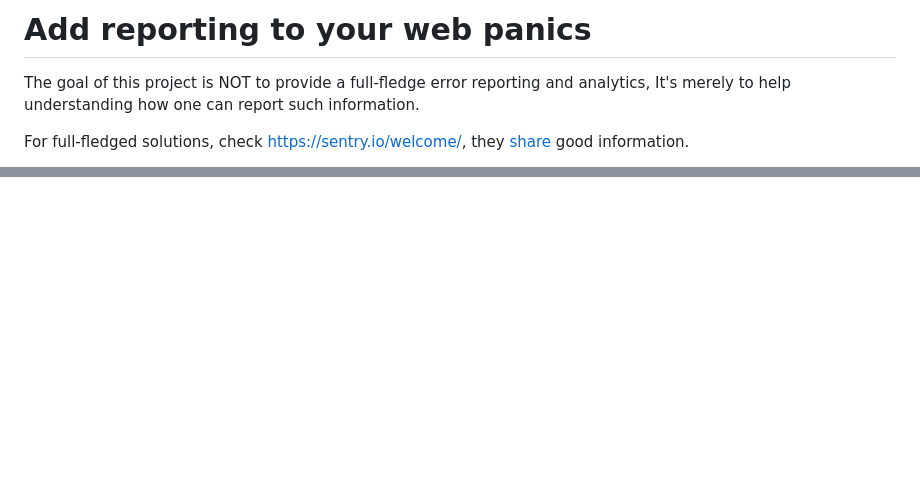
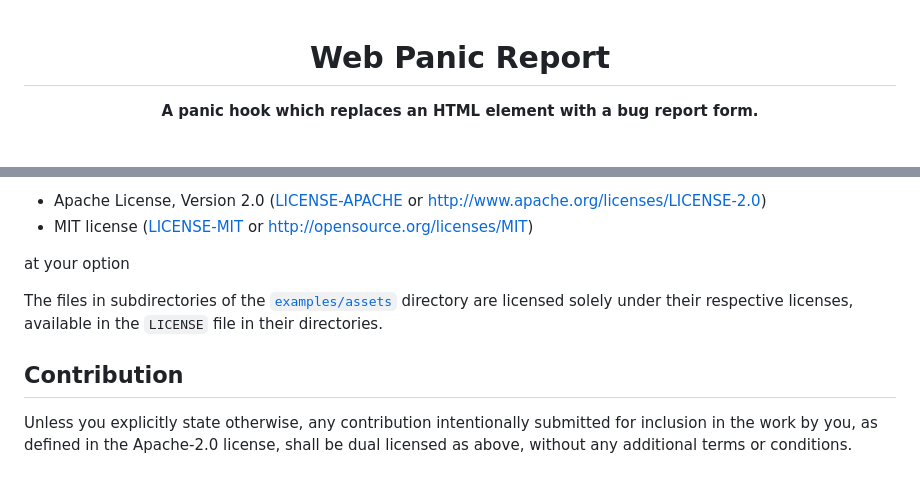
Before and after one commit to loopystudios/web_panic_report, a Markdown page: Readme.md, 2 parts joined by grey strips. Drawn GitHub-style; blank space fills up the shorter version.

```diff
--- a/Readme.md
+++ b/Readme.md
@@ -1,7 +1,6 @@
-# Add reporting to your web panics
+<div align="center">
 
-The goal of this project is NOT to provide a full-fledge error reporting and analytics,
-It's merely to help understanding how one can report such information.
+# Web Panic Report
 
-For full-fledged solutions, check https://sentry.io/welcome/, they [share](https://sentry.engineering/blog) good information.
+**A panic hook which replaces an HTML element with a bug report form.**
 
@@ -22,0 +83,15 @@ Currently, I'm testing that proof of concept with [cargo wasm runner](https://gi
+- Apache License, Version 2.0
+   ([LICENSE-APACHE](LICENSE-APACHE) or <http://www.apache.org/licenses/LICENSE-2.0>)
+- MIT license
+   ([LICENSE-MIT](LICENSE-MIT) or <http://opensource.org/licenses/MIT>)
+
+at your option
+
+The files in subdirectories of the [`examples/assets`](/examples/assets) directory are licensed solely under
+their respective licenses, available in the `LICENSE` file in their directories.
+
+## Contribution
+
+Unless you explicitly state otherwise, any contribution intentionally submitted
+for inclusion in the work by you, as defined in the Apache-2.0 license, shall be
+dual licensed as above, without any additional terms or conditions.
```
Also changed, not shown: other parts of Readme.md (+70 -9 lines), image.png (added).
